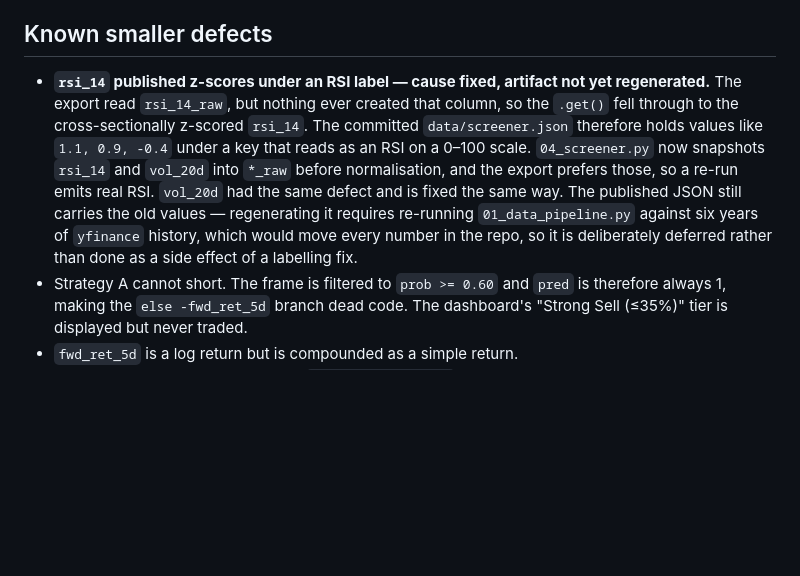
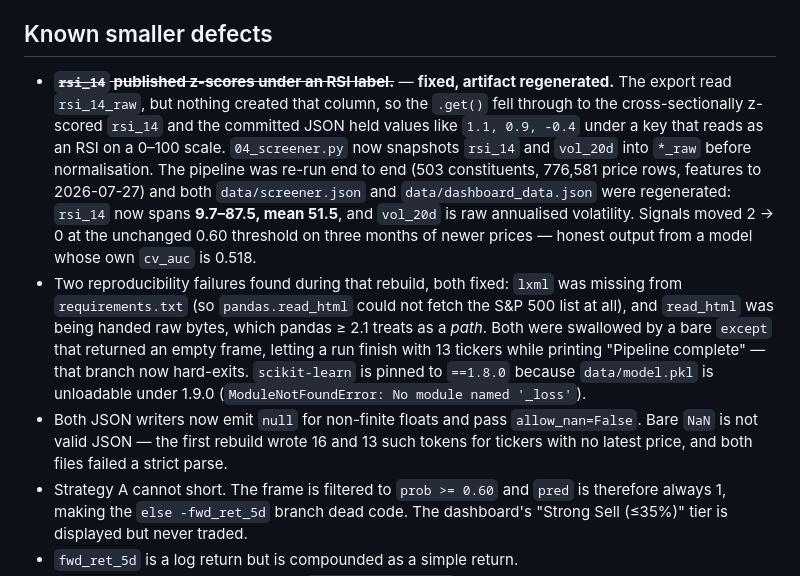
Before and after one commit to siddeepak2023/siddeepak2023.github.io, a Markdown page: quant-edge/README.md, the part around the change. Drawn GitHub-style; blank space fills up the shorter version.

Commit message:
Quant Edge README: record the RSI defect as fixed and the artifacts as regenerated
The Known-defects entry still said 'cause fixed, artifact not yet regenerated'
and described the committed JSON as holding z-scores. Both artifacts were
regenerated this session, so that entry was itself the stale surface. Now
records the measured result (rsi_14 9.7-87.5, mean 51.5), the 2 -> 0 signal
change at an unchanged threshold, and the three reproducibility bugs the rebuild
exposed: missing lxml, read_html handed bytes, and the sklearn pickle pin.

```diff
--- a/quant-edge/README.md
+++ b/quant-edge/README.md
@@ -87,16 +87,26 @@ sampler seed, so `best_params` is not reproducible across runs.
 
 ## Known smaller defects
 
-- **`rsi_14` published z-scores under an RSI label — cause fixed, artifact not yet
-  regenerated.** The export read `rsi_14_raw`, but nothing ever created that column, so the
-  `.get()` fell through to the cross-sectionally z-scored `rsi_14`. The committed
-  `data/screener.json` therefore holds values like `1.1, 0.9, -0.4` under a key that reads
-  as an RSI on a 0–100 scale. `04_screener.py` now snapshots `rsi_14` and `vol_20d` into
-  `*_raw` before normalisation, and the export prefers those, so a re-run emits real RSI.
-  `vol_20d` had the same defect and is fixed the same way. The published JSON still carries
-  the old values — regenerating it requires re-running `01_data_pipeline.py` against six
-  years of `yfinance` history, which would move every number in the repo, so it is
-  deliberately deferred rather than done as a side effect of a labelling fix.
+- ~~**`rsi_14` published z-scores under an RSI label.**~~ — **fixed, artifact regenerated.**
+  The export read `rsi_14_raw`, but nothing created that column, so the `.get()` fell through
+  to the cross-sectionally z-scored `rsi_14` and the committed JSON held values like
+  `1.1, 0.9, -0.4` under a key that reads as an RSI on a 0–100 scale. `04_screener.py` now
+  snapshots `rsi_14` and `vol_20d` into `*_raw` before normalisation. The pipeline was re-run
+  end to end (503 constituents, 776,581 price rows, features to 2026-07-27) and both
+  `data/screener.json` and `data/dashboard_data.json` were regenerated: `rsi_14` now spans
+  **9.7–87.5, mean 51.5**, and `vol_20d` is raw annualised volatility. Signals moved 2 → 0 at
+  the unchanged 0.60 threshold on three months of newer prices — honest output from a model
+  whose own `cv_auc` is 0.518.
+- Two reproducibility failures found during that rebuild, both fixed:
+  `lxml` was missing from `requirements.txt` (so `pandas.read_html` could not fetch the S&P
+  500 list at all), and `read_html` was being handed raw bytes, which pandas ≥ 2.1 treats as a
+  *path*. Both were swallowed by a bare `except` that returned an empty frame, letting a run
+  finish with 13 tickers while printing "Pipeline complete" — that branch now hard-exits.
+  `scikit-learn` is pinned to `==1.8.0` because `data/model.pkl` is unloadable under 1.9.0
+  (`ModuleNotFoundError: No module named '_loss'`).
+- Both JSON writers now emit `null` for non-finite floats and pass `allow_nan=False`. Bare
+  `NaN` is not valid JSON — the first rebuild wrote 16 and 13 such tokens for tickers with no
+  latest price, and both files failed a strict parse.
 - Strategy A cannot short. The frame is filtered to `prob >= 0.60` and `pred` is
   therefore always 1, making the `else -fwd_ret_5d` branch dead code. The dashboard's
   "Strong Sell (≤35%)" tier is displayed but never traded.
```
